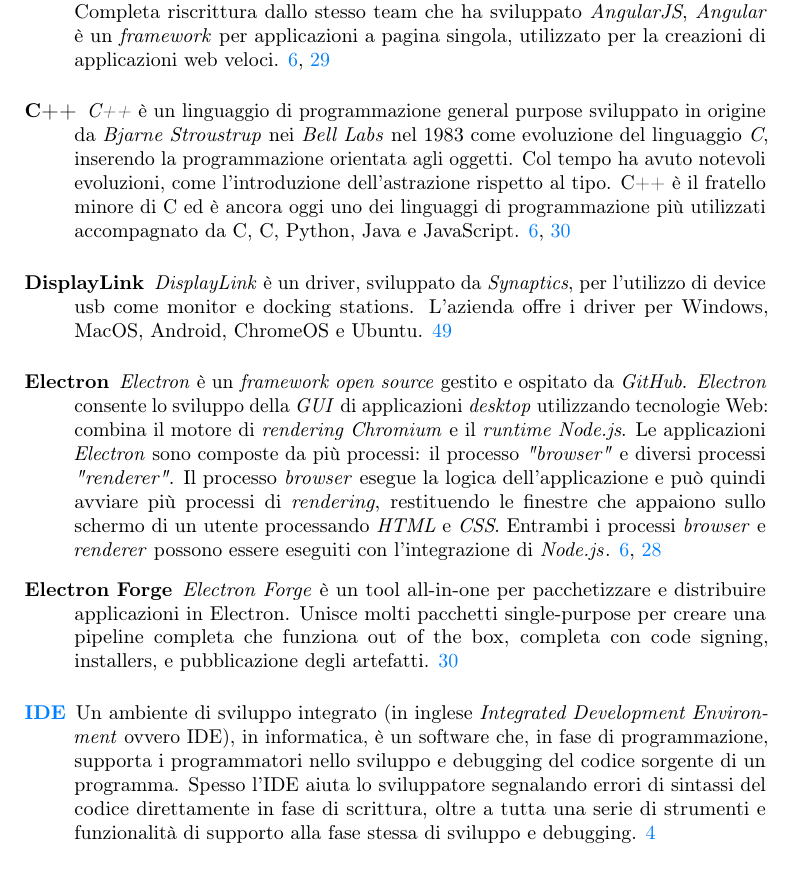
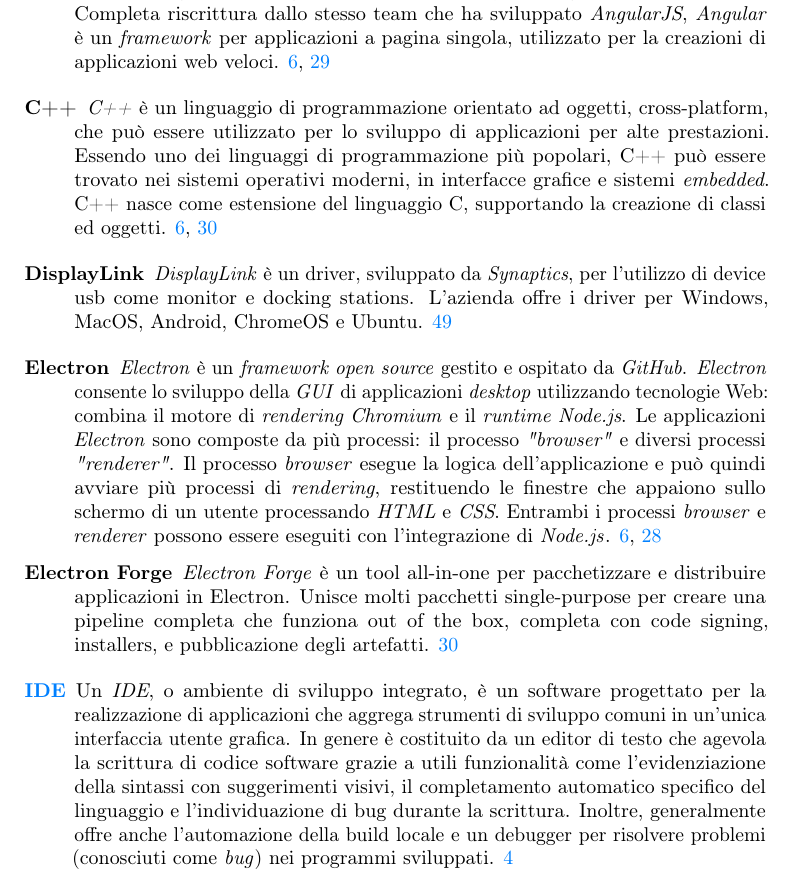
Before and after one commit to nicolabaesso/Bachelors-Degree-Thesis, a LaTeX thesis (thesis.tex, which reads appendix/glossary-entries.tex): part of page 70 of 72, cut so that both start at the same text. Compiled offline with pdfLaTeX.

Commit message:
Glossary changes

```diff
--- a/appendix/glossary-entries.tex
+++ b/appendix/glossary-entries.tex
@@ -30,8 +30,7 @@
     name=\glslink{ideg}{IDE},
     text=IDE,
     sort=ide,
-    description={Un ambiente di sviluppo integrato (in inglese \emph{Integrated Development Environment} ovvero IDE), in informatica, è un software che, in fase di programmazione, supporta i programmatori nello sviluppo e debugging del codice sorgente di un programma.
-    Spesso l'IDE aiuta lo sviluppatore segnalando errori di sintassi del codice direttamente in fase di scrittura, oltre a tutta una serie di strumenti e funzionalità di supporto alla fase stessa di sviluppo e debugging}
+    description={Un \emph{IDE}, o ambiente di sviluppo integrato, è un software progettato per la realizzazione di applicazioni che aggrega strumenti di sviluppo comuni in un'unica interfaccia utente grafica. In genere è costituito da un editor di testo che agevola la scrittura di codice software grazie a utili funzionalità come l'evidenziazione della sintassi con suggerimenti visivi, il completamento automatico specifico del linguaggio e l'individuazione di bug durante la scrittura. Inoltre, generalmente offre anche l'automazione della build locale e un debugger per risolvere problemi (conosciuti come \emph{bug}) nei programmi sviluppati}
 }
 
 \newglossaryentry{ipcg} {
@@ -66,8 +65,9 @@
     name=C++,
     text=C++,
     sort=cpp,
-    description={\emph{C++} è un linguaggio di programmazione general purpose sviluppato in origine da \emph{Bjarne Stroustrup} nei \emph{Bell Labs} nel 1983 come evoluzione del linguaggio \emph{C}, inserendo la programmazione orientata agli oggetti. Col tempo ha avuto notevoli evoluzioni, come l'introduzione dell'astrazione rispetto al tipo.
-    C++ è il fratello minore di C ed è ancora oggi uno dei linguaggi di programmazione più utilizzati accompagnato da C, C#, Python, Java e JavaScript}
+    description={\emph{C++} è un linguaggio di programmazione orientato ad oggetti, cross-platform, che può essere utilizzato per lo sviluppo di applicazioni per alte prestazioni.
+    Essendo uno dei linguaggi di programmazione più popolari, C++ può essere trovato nei sistemi operativi moderni, in interfacce grafice e sistemi \emph{embedded}.
+    C++ nasce come estensione del linguaggio C, supportando la creazione di classi ed oggetti}
 }
 
 \newglossaryentry{napi} {
```
Also changed, not shown: appendix/bibliography.bib (+7 -7 lines), chapters/introduzione.tex (+1 -1 lines), appendix/glossary-entries.tex (7 more changed lines).
